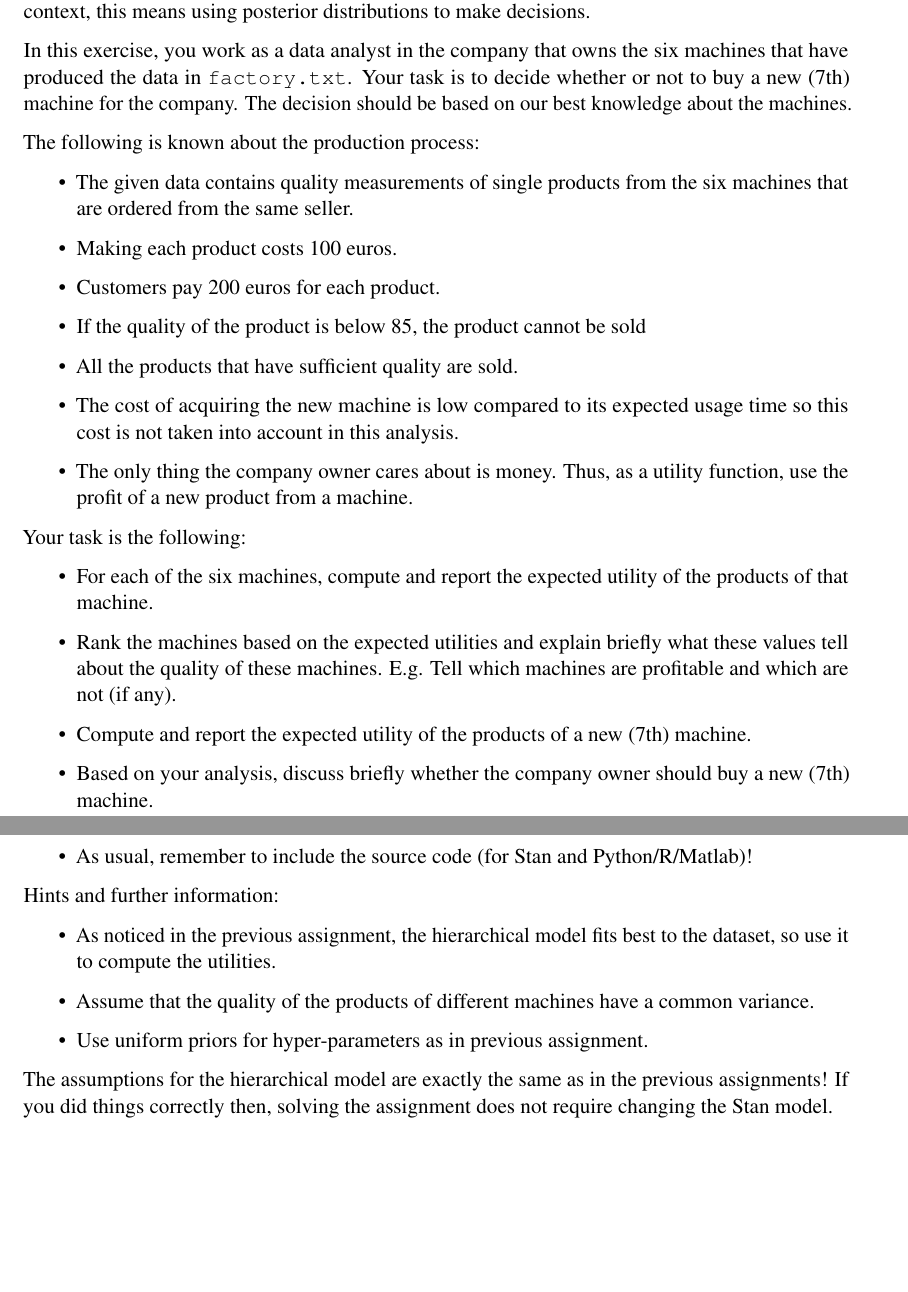
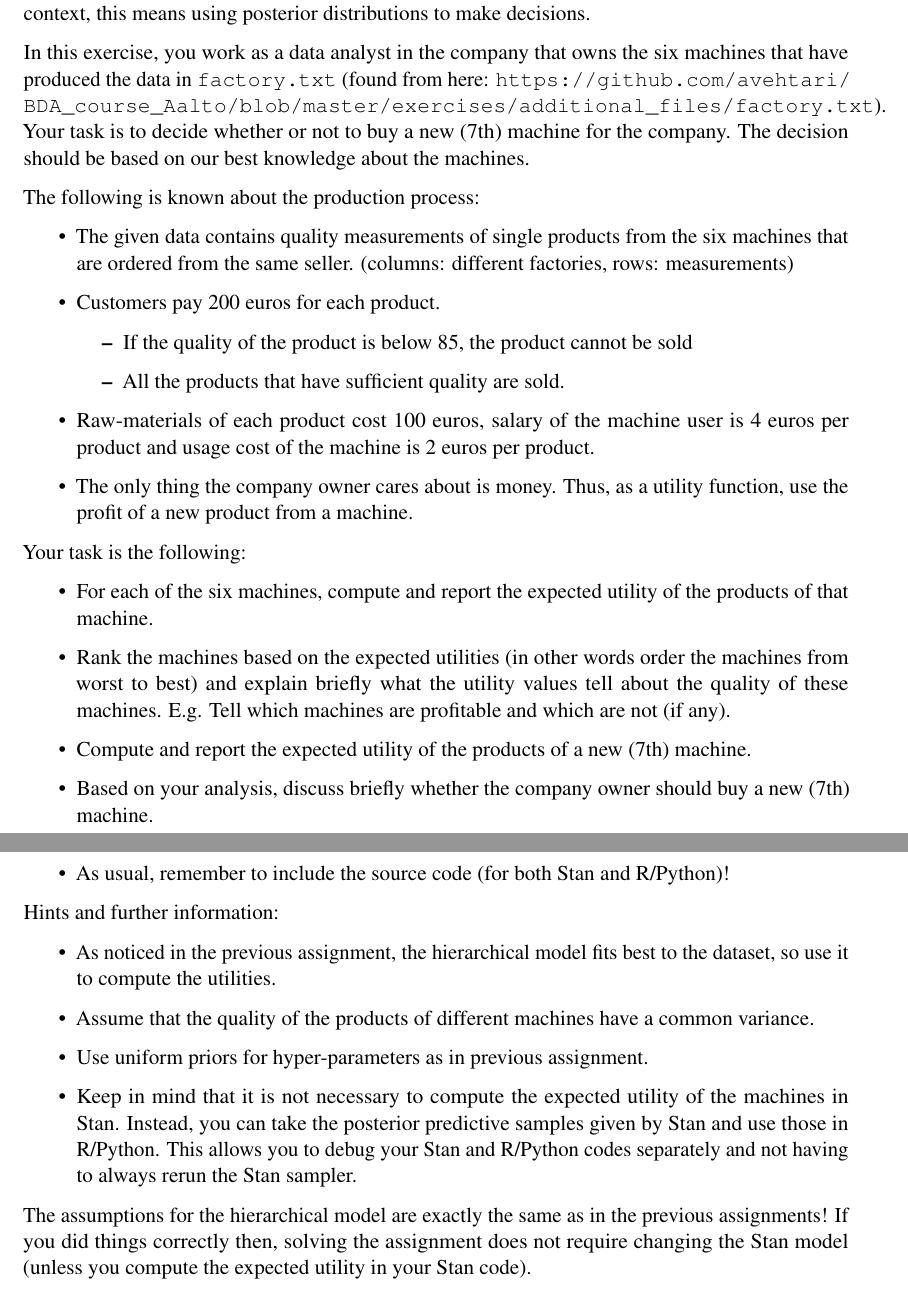
Before and after one commit to avehtari/BDA_course_Aalto, a LaTeX problem sheet (exercises/ex9.tex): two parts of pages 1 and 2 of 2, joined at a grey line, cut so that both start at the same text, the shorter picture padded with empty space. Compiled offline with pdfLaTeX.

Commit message:
Updated exercise 9 for year 2018

```diff
--- a/exercises/ex9.tex
+++ b/exercises/ex9.tex
@@ -55,36 +55,36 @@ Report all results to a single, {\bf anonymous} *.pdf -file and return it to \hr
 
 This exercise is an example of decision analysis (DA). In broad context, this means optimizing over different decisions that lead to different outcomes that all have different utilities. In Bayesian context, this means using posterior distributions to make decisions.
 
-In this exercise, you work as a data analyst in the company that owns the six machines that have produced the data in \texttt{factory.txt}. Your task is to decide whether or not to buy a new (7th) machine for the company. The decision should be based on our best knowledge about the machines.
+In this exercise, you work as a data analyst in the company that owns the six machines that have produced the data in \texttt{factory.txt} (found from here: \url{https://github.com/avehtari/BDA_course_Aalto/blob/master/exercises/additional_files/factory.txt}). Your task is to decide whether or not to buy a new (7th) machine for the company. The decision should be based on our best knowledge about the machines.
 
 The following is known about the production process:
 \begin{itemize}
-\item The given data contains quality measurements of single products from the six machines that are ordered from the same seller.
-\item Making each product costs 100 euros.
+\item The given data contains quality measurements of single products from the six machines that are ordered from the same seller. (columns: different factories, rows: measurements)
 \item Customers pay 200 euros for each product.
+\begin{itemize}
 \item If the quality of the product is below 85, the product cannot be sold
 \item All the products that have sufficient quality are sold.
-\item The cost of acquiring the new machine is low compared to its expected usage time so this cost is not taken into account in this analysis.
+\end{itemize}
+\item Raw-materials of each product cost 100 euros, salary of the machine user is 4 euros per product and usage cost of the machine is 2 euros per product.
 \item The only thing the company owner cares  about is money. Thus, as a utility function, use the profit of a new product from a machine.
 \end{itemize}
 
 Your task is the following:
 \begin{itemize}
 \item For each of the six machines, compute and report the expected utility of the products of that machine.
-\item Rank the machines based on the expected utilities and explain briefly what these values tell about the quality of these machines. E.g. Tell which machines are profitable and which are not (if any).
+\item Rank the machines based on the expected utilities (in other words order the machines from worst to best) and explain briefly what the utility values tell about the quality of these machines. E.g. Tell which machines are profitable and which are not (if any).
 \item Compute and report the expected utility of the products of a new (7th) machine.
 \item Based on your analysis, discuss briefly whether the company owner should buy a new (7th) machine.
-\item As usual, remember to include the source code (for Stan and Python/R/Matlab)!
+\item As usual, remember to include the source code (for both Stan and R/Python)!
 \end{itemize}
 
 Hints and further information:
 \begin{itemize}
 \item As noticed in the previous assignment, the hierarchical model fits best to the dataset, so use it to compute the utilities.
-%\item Don't compute the expected utility of the machines in Stan. Instead, take the posterior predictive samples given by Stan and use those in Python/R/Matlab. Computing expected utilities in Stan might result to
 \item Assume that the quality of the products of different machines have a common variance.
 \item Use uniform priors for hyper-parameters as in previous assignment.
+\item Keep in mind that it is not necessary to compute the expected utility of the machines in Stan. Instead, you can take the posterior predictive samples given by Stan and use those in R/Python. This allows you to debug your Stan and R/Python codes separately and not having to always rerun the Stan sampler.
 \end{itemize}
 
-The assumptions for the hierarchical model are exactly the same as in the previous assignments! If you did things correctly then, solving the assignment does not require changing the Stan model.
-
+The assumptions for the hierarchical model are exactly the same as in the previous assignments! If you did things correctly then, solving the assignment does not require changing the Stan model (unless you compute the expected utility in your Stan code).
 \end{document}
```
Also changed, not shown: exercises/ex9.pdf.
